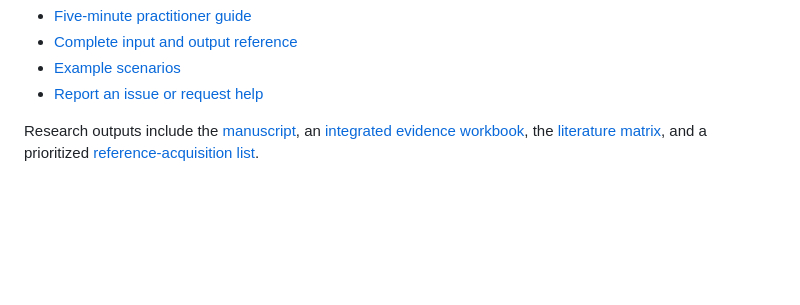
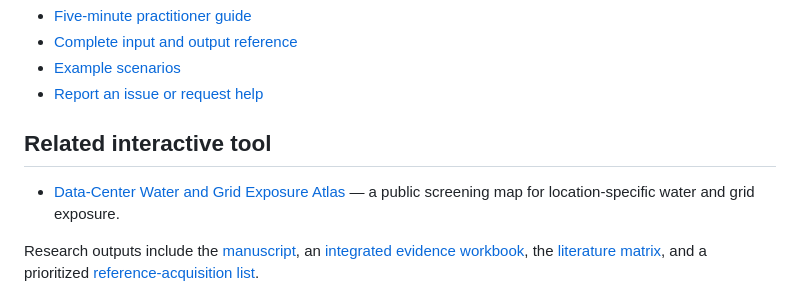
Before and after one commit to UARK-NED3/OpenDC-LCA, a Markdown page: README.md, the part around the change. Drawn GitHub-style; blank space fills up the shorter version.

Commit message:
docs: link related data-center exposure atlas

```diff
--- a/README.md
+++ b/README.md
@@ -47,6 +47,10 @@ governed scenario for reproducibility.
 - [Complete input and output reference](docs/INPUT_OUTPUT_REFERENCE.md)
 - [Example scenarios](examples/)
 - [Report an issue or request help](https://github.com/UARK-NED3/OpenDC-LCA/issues)
+
+## Related interactive tool
+
+- [Data-Center Water and Grid Exposure Atlas](https://hanhuark.github.io/Data-Center-Water-Research/atlas/) — a public screening map for location-specific water and grid exposure.
 
 Research outputs include the
 [manuscript](paper/MANUSCRIPT.md), an
```
